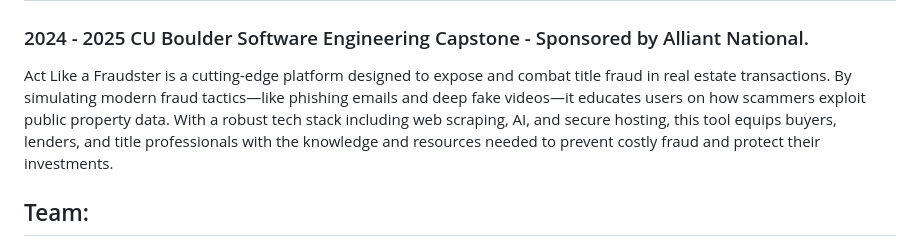
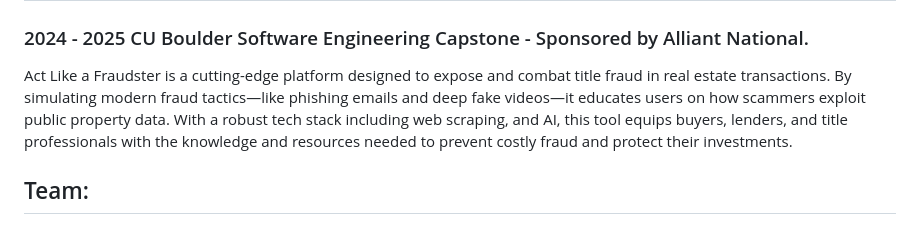
Before and after one commit to wjnarog/Act-Like-A-Fraudster, a Markdown page: README.md, the part around the change. GitHub-like rendering.

```diff
--- a/README.md
+++ b/README.md
@@ -1,6 +1,6 @@
 # <ins>Act-Like-A-Fraudster<ins>
 ### 2024 - 2025 CU Boulder Software Engineering Capstone - Sponsored by Alliant National.<br>
-Act Like a Fraudster is a cutting-edge platform designed to expose and combat title fraud in real estate transactions. By simulating modern fraud tactics—like phishing emails and deep fake videos—it educates users on how scammers exploit public property data. With a robust tech stack including web scraping, AI, and secure hosting, this tool equips buyers, lenders, and title professionals with the knowledge and resources needed to prevent costly fraud and protect their investments.
+Act Like a Fraudster is a cutting-edge platform designed to expose and combat title fraud in real estate transactions. By simulating modern fraud tactics—like phishing emails and deep fake videos—it educates users on how scammers exploit public property data. With a robust tech stack including web scraping, and AI, this tool equips buyers, lenders, and title professionals with the knowledge and resources needed to prevent costly fraud and protect their investments.
 
 
 
```
